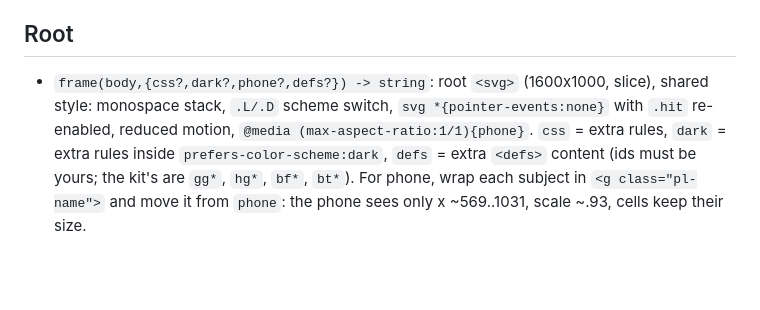
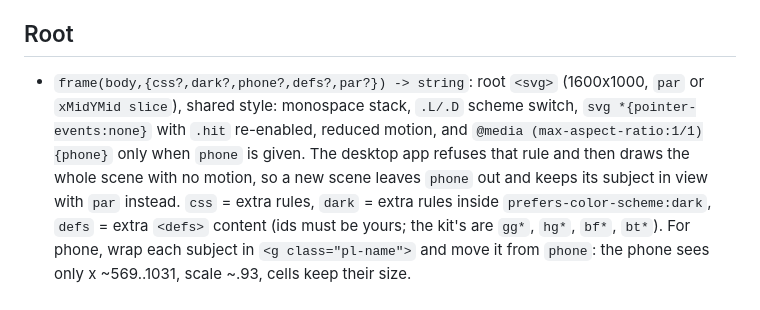
Before and after one commit to ArtemKudriaC/kindling, a Markdown page: docs/GLYPH-KIT.md, the part around the change. GitHub-like rendering; blank space fills up the shorter version.

```diff
--- a/docs/GLYPH-KIT.md
+++ b/docs/GLYPH-KIT.md
@@ -53,8 +53,10 @@ Build the whole body first, then call `frame()` last (it consumes and resets the
 - A moving object's hit rect and burst must sit inside a `move()` with the same params as the object.
 
 ## Root
-- `frame(body,{css?,dark?,phone?,defs?}) -> string`: root `<svg>` (1600x1000, slice), shared style: monospace stack,
-  `.L/.D` scheme switch, `svg *{pointer-events:none}` with `.hit` re-enabled, reduced motion, `@media (max-aspect-ratio:1/1){phone}`.
+- `frame(body,{css?,dark?,phone?,defs?,par?}) -> string`: root `<svg>` (1600x1000, `par` or `xMidYMid slice`), shared style:
+  monospace stack, `.L/.D` scheme switch, `svg *{pointer-events:none}` with `.hit` re-enabled, reduced motion, and
+  `@media (max-aspect-ratio:1/1){phone}` only when `phone` is given. The desktop app refuses that rule and then draws the
+  whole scene with no motion, so a new scene leaves `phone` out and keeps its subject in view with `par` instead.
   `css` = extra rules, `dark` = extra rules inside `prefers-color-scheme:dark`, `defs` = extra `<defs>` content (ids must
   be yours; the kit's are `gg*`, `hg*`, `bf*`, `bt*`). For phone, wrap each subject in `<g class="pl-name">` and move it
   from `phone`: the phone sees only x ~569..1031, scale ~.93, cells keep their size.
```
Also changed, not shown: README.md (+10 -1 lines), previews/ember-core.jpg (added), previews/ivory.jpg (added), 7 other files.
